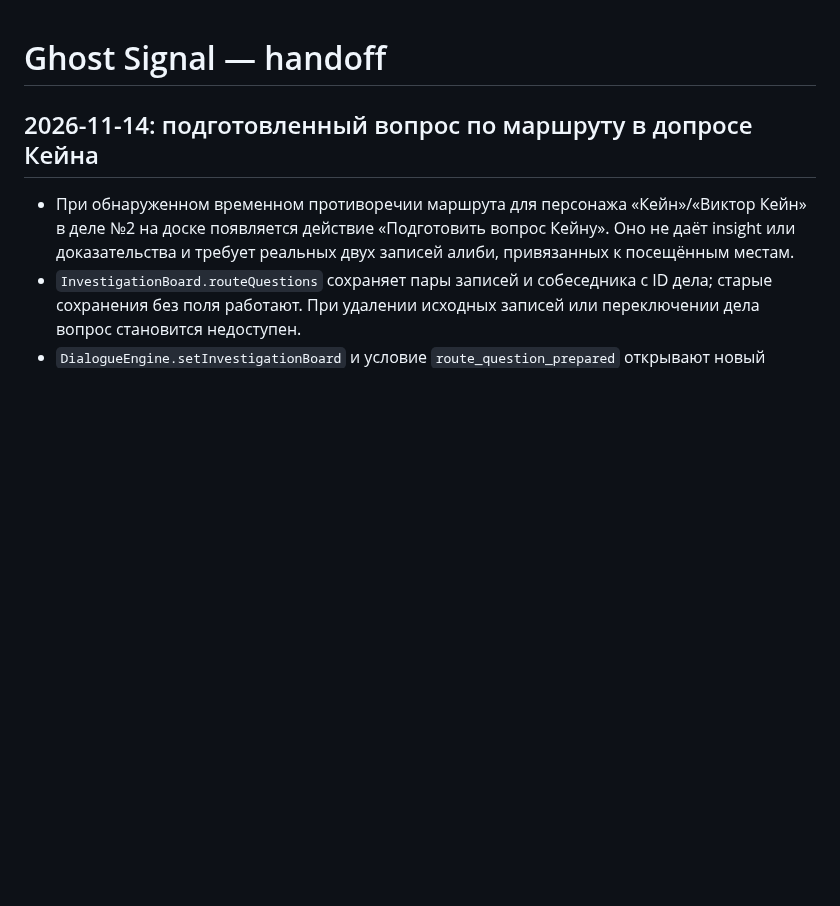
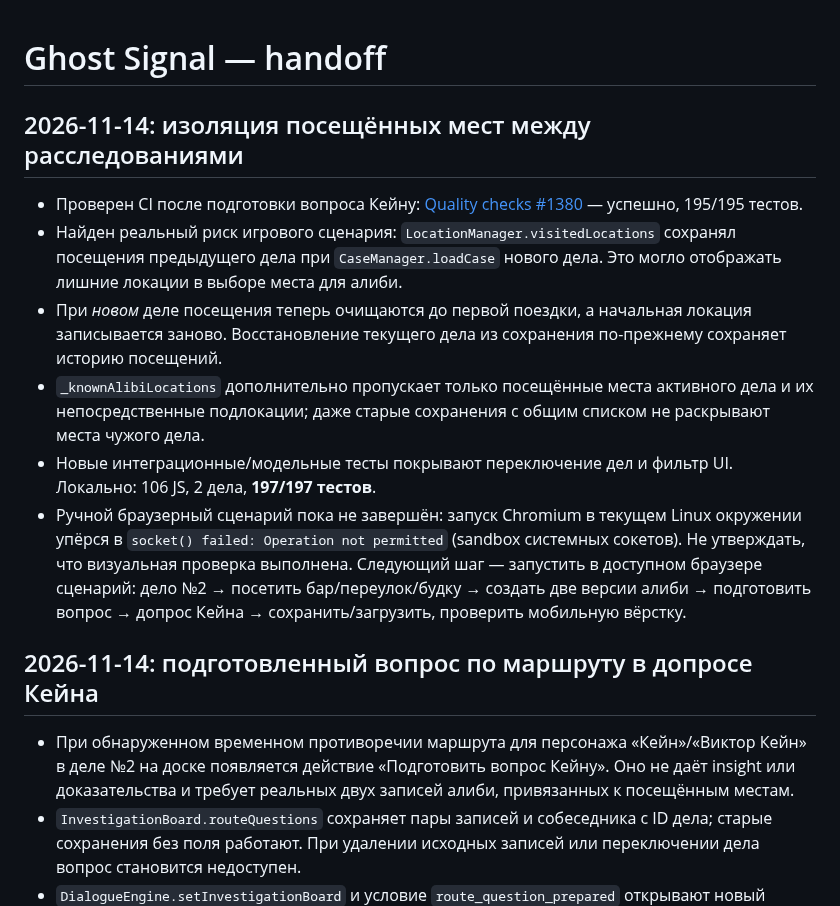
Before and after one commit to DoctorStrangeSH/GhostSignal, a Markdown page: docs/SESSION_HANDOFF.md, the part around the change. GitHub-like rendering; blank space fills up the shorter version.

Commit message:
fix: isolate visited locations per investigation (docs/SESSION_HANDOFF.md)

```diff
--- a/docs/SESSION_HANDOFF.md
+++ b/docs/SESSION_HANDOFF.md
@@ -1,4 +1,13 @@
 # Ghost Signal — handoff
+
+## 2026-11-14: изоляция посещённых мест между расследованиями
+
+- Проверен CI после подготовки вопроса Кейну: [Quality checks #1380](https://github.com/DoctorStrangeSH/GhostSignal/actions/runs/43571450435) — успешно, 195/195 тестов.
+- Найден реальный риск игрового сценария: `LocationManager.visitedLocations` сохранял посещения предыдущего дела при `CaseManager.loadCase` нового дела. Это могло отображать лишние локации в выборе места для алиби.
+- При *новом* деле посещения теперь очищаются до первой поездки, а начальная локация записывается заново. Восстановление текущего дела из сохранения по-прежнему сохраняет историю посещений.
+- `_knownAlibiLocations` дополнительно пропускает только посещённые места активного дела и их непосредственные подлокации; даже старые сохранения с общим списком не раскрывают места чужого дела.
+- Новые интеграционные/модельные тесты покрывают переключение дел и фильтр UI. Локально: 106 JS, 2 дела, **197/197 тестов**.
+- Ручной браузерный сценарий пока не завершён: запуск Chromium в текущем Linux окружении упёрся в `socket() failed: Operation not permitted` (sandbox системных сокетов). Не утверждать, что визуальная проверка выполнена. Следующий шаг — запустить в доступном браузере сценарий: дело №2 → посетить бар/переулок/будку → создать две версии алиби → подготовить вопрос → допрос Кейна → сохранить/загрузить, проверить мобильную вёрстку.
 
 ## 2026-11-14: подготовленный вопрос по маршруту в допросе Кейна
 
```
